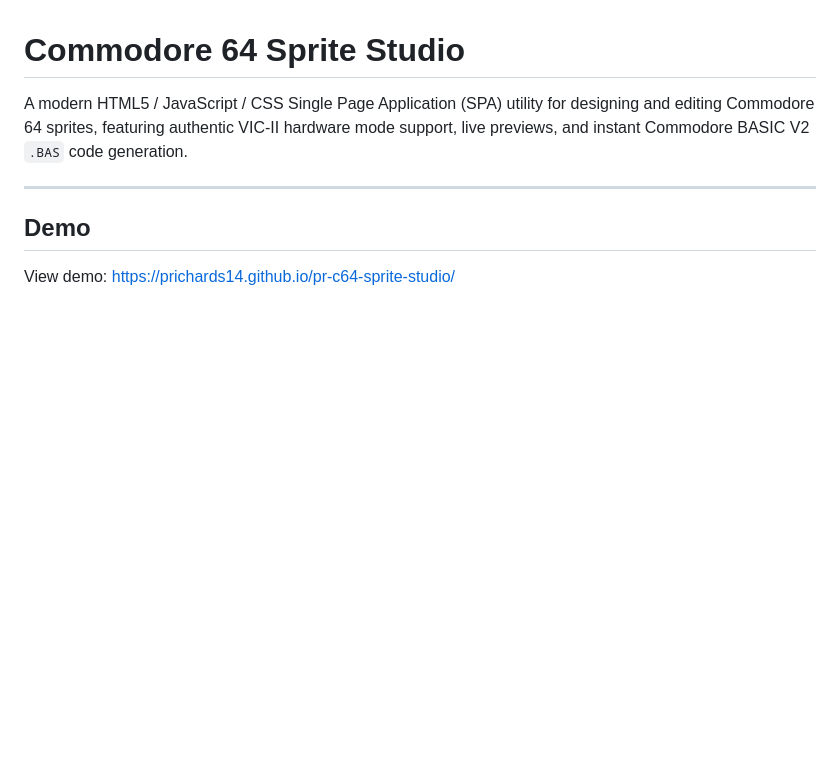
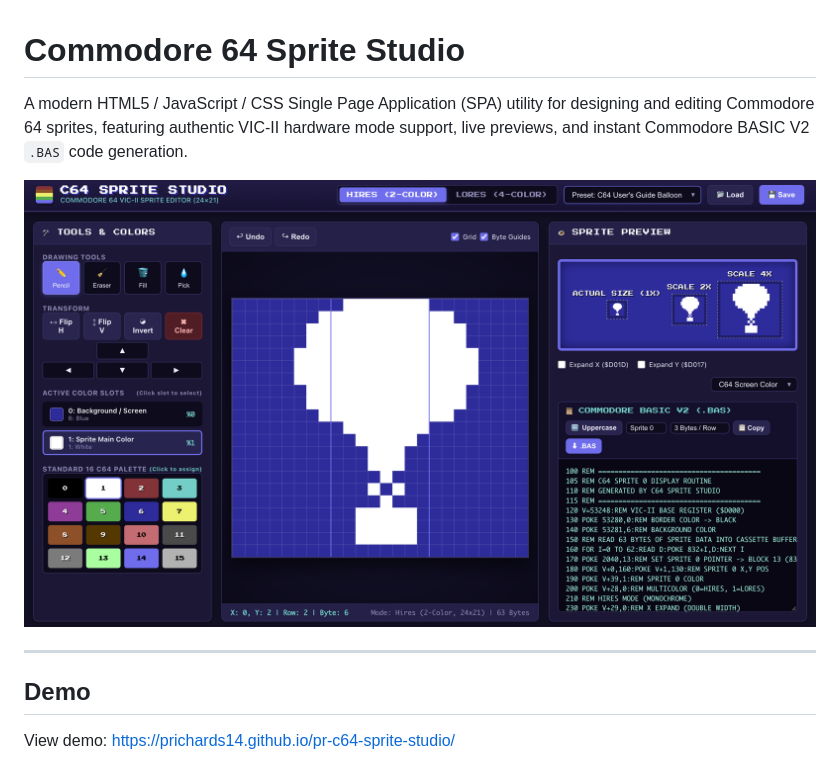
Before and after one commit to prichards14/pr-c64-sprite-studio, a Markdown page: README.md, the part around the change. Drawn GitHub-style; blank space fills up the shorter version.

Commit message:
Add screenshot to README
Added a screenshot to the README for better visual context.

```diff
--- a/README.md
+++ b/README.md
@@ -1,6 +1,8 @@
 # Commodore 64 Sprite Studio
 
 A modern HTML5 / JavaScript / CSS Single Page Application (SPA) utility for designing and editing Commodore 64 sprites, featuring authentic VIC-II hardware mode support, live previews, and instant Commodore BASIC V2 `.BAS` code generation.
+
+![C64 Sprite Studio screenshot](screenshot.png)
 
 ---
 
```
